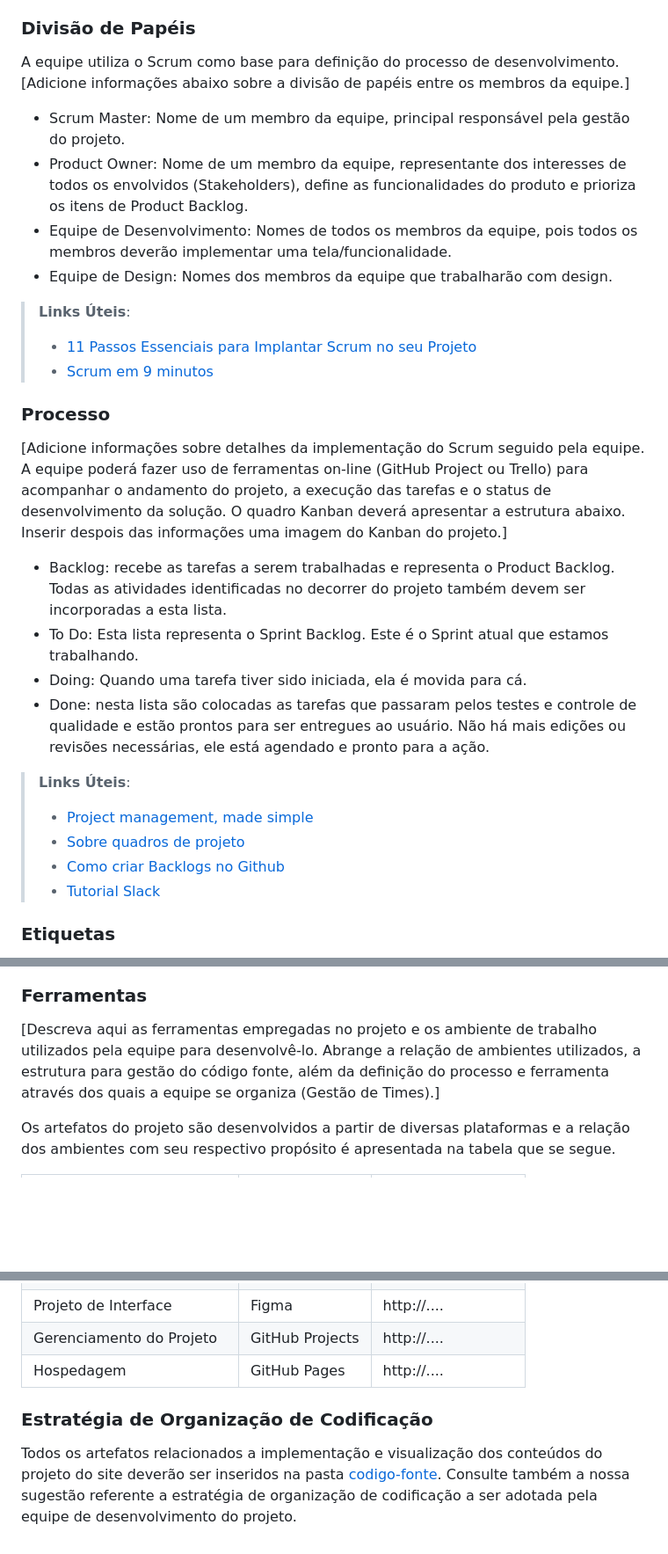
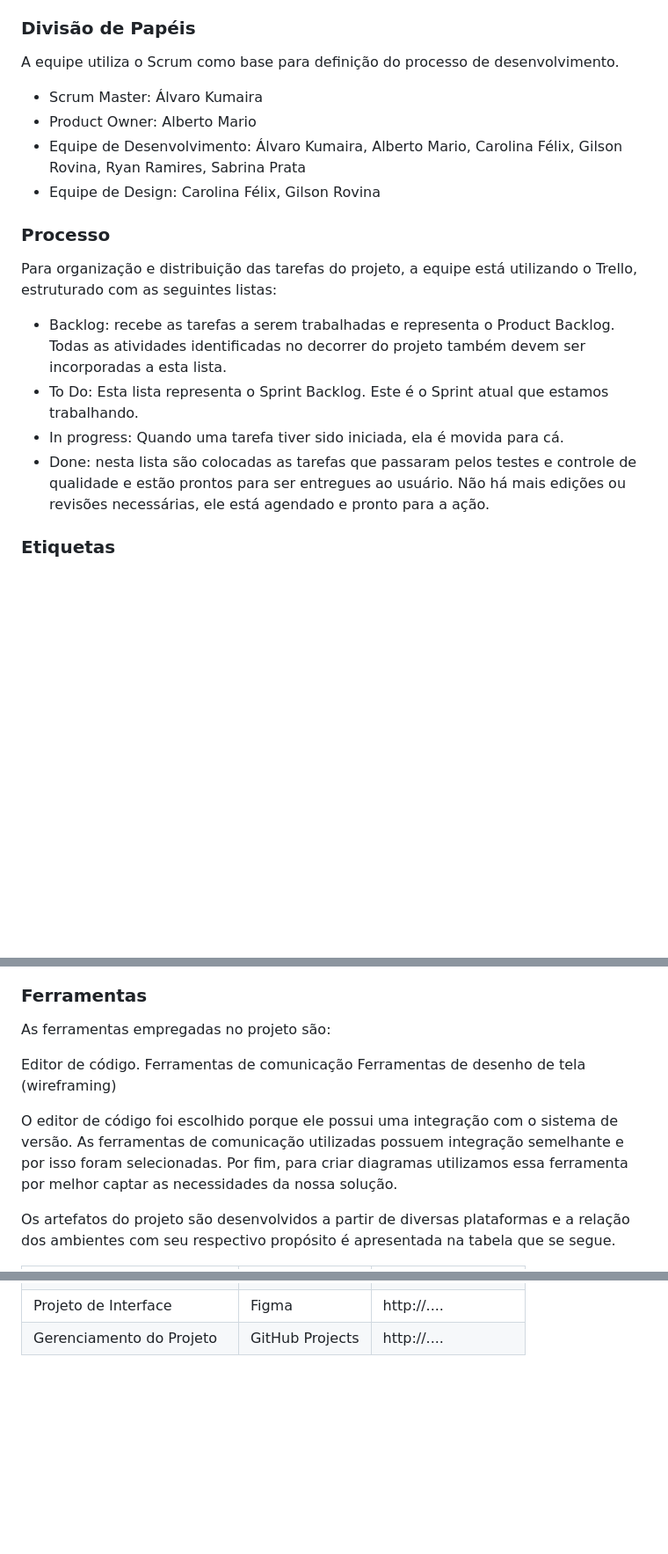
Before and after one commit to ICEI-PUC-Minas-PMV-ADS/pmv-ads-2024-1-e1-proj-web-t1-pmv-ads-2024-1-e1-projestudeo, a Markdown page: documentos/03-Metodologia.md, 3 parts joined by grey strips. Shown: that part at 88% size. GitHub-like rendering; blank space fills up the shorter version.

Commit message:
atualização da metodologia

```diff
--- a/documentos/03-Metodologia.md
+++ b/documentos/03-Metodologia.md
@@ -12,31 +21,18 @@ A metodologia ágil escolhida para o desenvolvimento deste projeto foi o SCRUM,
 ### Divisão de Papéis
 
 A equipe utiliza o Scrum como base para definição do processo de desenvolvimento.
-[Adicione informações abaixo sobre a divisão de papéis entre os membros da equipe.]
-- Scrum Master: Nome de um membro da equipe, principal responsável pela gestão do projeto.
-- Product Owner: Nome de um membro da equipe, representante dos interesses de todos os envolvidos (Stakeholders), define as funcionalidades do produto e prioriza os itens de Product Backlog.
-- Equipe de Desenvolvimento: Nomes de todos os membros da equipe, pois todos os membros deverão implementar uma tela/funcionalidade.
-- Equipe de Design: Nomes dos membros da equipe que trabalharão com design.
-
-> **Links Úteis**:
-> - [11 Passos Essenciais para Implantar Scrum no seu
-> Projeto](https://mindmaster.com.br/scrum-11-passos/)
-> - [Scrum em 9 minutos](https://www.youtube.com/watch?v=XfvQWnRgxG0)
+- Scrum Master: Álvaro Kumaira
+- Product Owner: Alberto Mario
+- Equipe de Desenvolvimento: Álvaro Kumaira, Alberto Mario, Carolina Félix, Gilson Rovina, Ryan Ramires, Sabrina Prata
+- Equipe de Design: Carolina Félix, Gilson Rovina
 
 ### Processo
 
-[Adicione informações sobre detalhes da implementação do Scrum seguido pela equipe. A equipe poderá fazer uso de ferramentas on-line (GitHub Project ou Trello) para acompanhar o andamento do projeto, a execução das tarefas e o status de desenvolvimento da solução. O quadro Kanban deverá apresentar a estrutura abaixo. Inserir despois das informações uma imagem do Kanban do projeto.]
+Para organização e distribuição das tarefas do projeto, a equipe está utilizando o Trello, estruturado com as seguintes listas:
 - Backlog: recebe as tarefas a serem trabalhadas e representa o Product Backlog. Todas as atividades identificadas no decorrer do projeto também devem ser incorporadas a esta lista.
 - To Do: Esta lista representa o Sprint Backlog. Este é o Sprint atual que estamos trabalhando.
-- Doing: Quando uma tarefa tiver sido iniciada, ela é movida para cá.
+- In progress: Quando uma tarefa tiver sido iniciada, ela é movida para cá.
 - Done: nesta lista são colocadas as tarefas que passaram pelos testes e controle de qualidade e estão prontos para ser entregues ao usuário. Não há mais edições ou revisões necessárias, ele está agendado e pronto para a ação.
-
-> **Links Úteis**:
-> - [Project management, made simple](https://github.com/features/project-management/)
-> - [Sobre quadros de projeto](https://docs.github.com/pt/github/managing-your-work-on-github/about-project-boards)
-> - [Como criar Backlogs no Github](https://www.youtube.com/watch?v=RXEy6CFu9Hk)
-> - [Tutorial Slack](https://slack.com/intl/en-br/)
-
 
 ### Etiquetas
 <p>As tarefas são, ainda, etiquetadas em função da natureza da atividade e seguem o seguinte esquema de cores/categorias:</p>
@@ -58,6 +49,12 @@ A equipe utiliza o Scrum como base para definição do processo de desenvolvimen
 ### Ferramentas
 
-[Descreva aqui as ferramentas empregadas no projeto e os ambiente de trabalho utilizados pela  equipe para desenvolvê-lo. Abrange a relação de ambientes utilizados, a estrutura para gestão do código fonte, além da definição do processo e ferramenta através dos quais a equipe se organiza (Gestão de Times).]
+As ferramentas empregadas no projeto são:
+
+Editor de código.
+Ferramentas de comunicação
+Ferramentas de desenho de tela (wireframing)
+
+O editor de código foi escolhido porque ele possui uma integração com o sistema de versão. As ferramentas de comunicação utilizadas possuem integração semelhante e por isso foram selecionadas. Por fim, para criar diagramas utilizamos essa ferramenta por melhor captar as necessidades da nossa solução.
 
 Os artefatos do projeto são desenvolvidos a partir de diversas plataformas e a relação dos ambientes com seu respectivo propósito é apresentada na tabela que se segue.
 
@@ -68,8 +65,2 @@ Os artefatos do projeto são desenvolvidos a partir de diversas plataformas e a
 | Projeto de Interface                | Figma                              | http://....                            |
 | Gerenciamento do Projeto            | GitHub Projects                    | http://....                            |
-| Hospedagem                          | GitHub Pages                       | http://....                            |
-
-
-### Estratégia de Organização de Codificação
-
-Todos os artefatos relacionados a implementação e visualização dos conteúdos do projeto do site deverão ser inseridos na pasta [codigo-fonte](http://https://github.com/ICEI-PUC-Minas-PMV-ADS/WebApplicationProject-Template-v2/tree/main/codigo-fonte). Consulte também a nossa sugestão referente a estratégia de organização de codificação a ser adotada pela equipe de desenvolvimento do projeto.
```
Also changed, not shown: other parts of documentos/03-Metodologia.md (+11 -7 lines).
